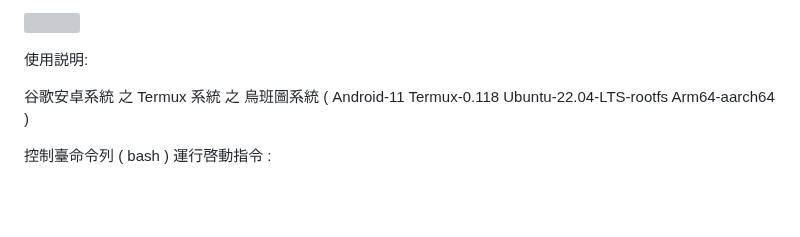
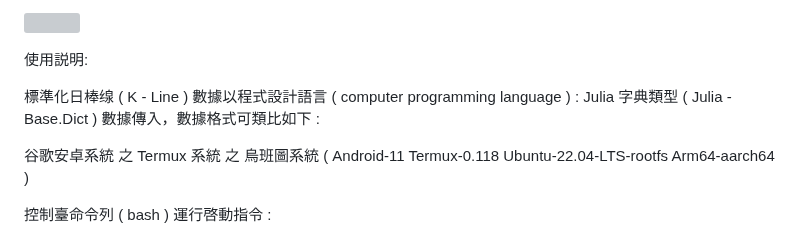
Before and after one commit to Orca023/QuantitativeTrading, a Markdown page: README.md, the part around one of its changes. GitHub-like rendering; blank space fills up the shorter version; grey boxes are pictures that could not be loaded.

```diff
--- a/README.md
+++ b/README.md
@@ -520,6 +702,8 @@ https://juliahub.com/
 ![]()
 
 使用説明:
+
+標準化日棒缐 ( K - Line ) 數據以程式設計語言 ( computer programming language ) : Julia 字典類型 ( Julia - Base.Dict ) 數據傳入，數據格式可類比如下 :
 
 谷歌安卓系統 之 Termux 系統 之 烏班圖系統 ( Android-11 Termux-0.118 Ubuntu-22.04-LTS-rootfs Arm64-aarch64 )
 
```
Also changed, not shown: other parts of README.md (+182 -0 lines).
